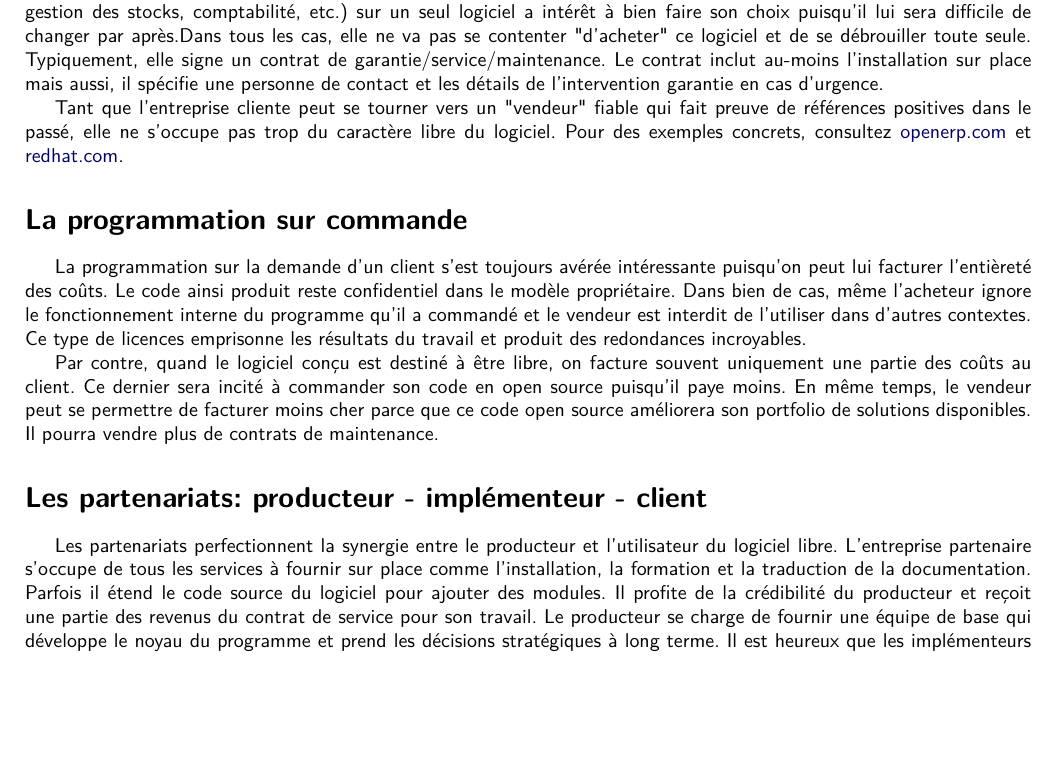
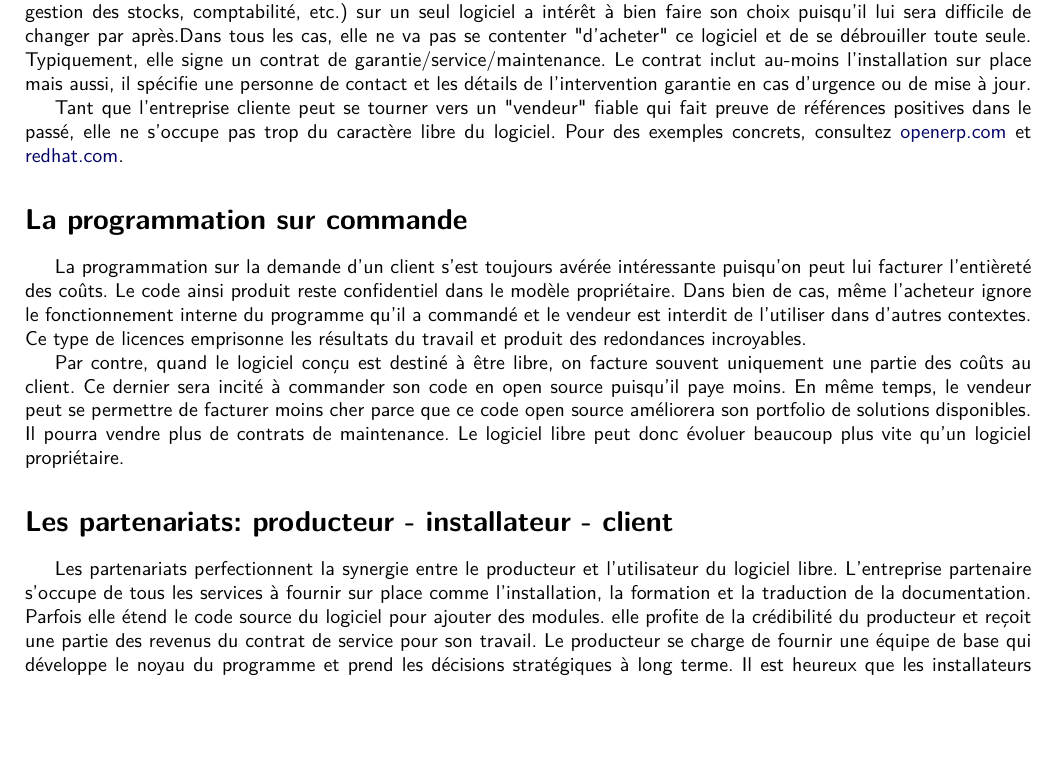
Before and after one commit to louvainlinux/fiches-info, a LaTeX document (4 faire de largent avec le libre.tex): part of the page before the commit and part of page 1 of 2 after it, cut so that both start at the same text, the shorter picture padded with empty space. Compiled offline with pdfLaTeX.

Commit message:
4: David: implémenteurs -> installateurs

```diff
--- a/4 faire de largent avec le libre.tex
+++ b/4 faire de largent avec le libre.tex
@@ -44,7 +44,7 @@ Une entreprise qui veut faire tourner toutes ses bases de données internes (ges
 gestion des clients, gestion des stocks, comptabilité, etc.) sur un seul logiciel a intérêt à bien faire son choix puisqu'il lui sera difficile de changer par après.%, il s'agit d'une décision stratégique.
 Dans tous les cas, elle ne va pas se contenter "d'acheter" ce logiciel et de se débrouiller toute seule.
 Typiquement, elle signe un contrat de garantie/service/maintenance. % avec ceci? Ce genre de contrat fonctionne indépendamment du caractère libre ou propriétaire du logiciel en question.
-Le contrat inclut au-moins l'installation sur place mais aussi, il spécifie une personne de contact et les détails de l'intervention garantie en cas d'urgence.
+Le contrat inclut au-moins l'installation sur place mais aussi, il spécifie une personne de contact et les détails de l'intervention garantie en cas d'urgence ou de mise à jour.
 
 Tant que l'entreprise cliente peut se tourner vers un "vendeur" fiable qui fait preuve de références
 positives dans le passé, elle ne s'occupe pas trop du caractère libre du logiciel.
@@ -62,14 +62,15 @@ Par contre, quand le logiciel conçu est destiné à être libre, on facture sou
 des coûts au client. Ce dernier sera incité à commander son code en open source puisqu'il paye moins. %% il n'y a pas que l'argent, il peut aussi profiter d'un produit fort utilisé (sous-entendu juste en dessous? p-ê le préciser?), pouvant être adaptable (au-dessus) et évoluant rapidement (plus bas)
 En même temps, le vendeur peut se permettre de facturer moins cher parce que ce code open source
 améliorera son portfolio de solutions disponibles. Il pourra vendre plus de contrats de maintenance.
+Le logiciel libre peut donc évoluer beaucoup plus vite qu'un logiciel propriétaire.
 
-\section*{Les partenariats: producteur - implémenteur - client} % implémenteur? vendeur?
+\section*{Les partenariats: producteur - installateur - client} % implémenteur? vendeur?
 Les partenariats perfectionnent la synergie entre le producteur et l'utilisateur du logiciel
 libre. L'entreprise partenaire s'occupe de tous les services à fournir sur place comme l'installation, la formation et
-la traduction de la documentation. Parfois il étend le code source du logiciel pour ajouter des modules.
-Il profite de la crédibilité du producteur et reçoit une partie des revenus du contrat de service pour son travail.
+la traduction de la documentation. Parfois elle étend le code source du logiciel pour ajouter des modules.
+elle profite de la crédibilité du producteur et reçoit une partie des revenus du contrat de service pour son travail.
 Le producteur se charge de fournir une équipe de base qui développe le noyau du programme et
-prend les décisions stratégiques à long terme. Il est heureux que les implémenteurs
+prend les décisions stratégiques à long terme. Il est heureux que les installateurs
 distribuent son produit. Chacun s'occupe de ce qu'il sait % ou 'peut'?
 faire le mieux, une situation \textit{win-win}.
 Cette collaboration est beaucoup plus difficile
```
